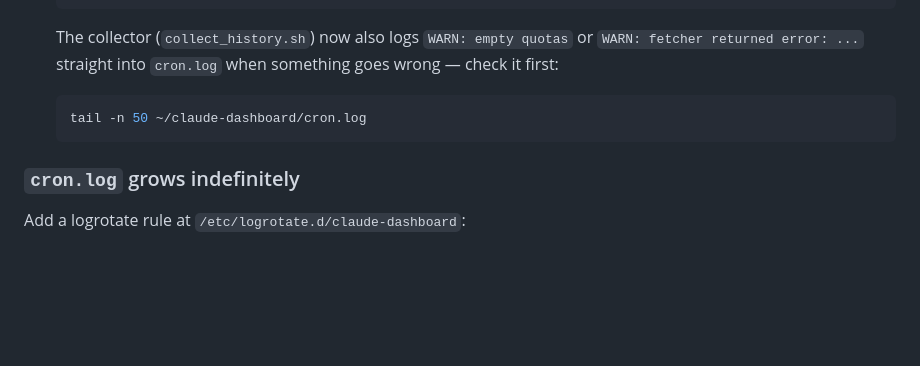
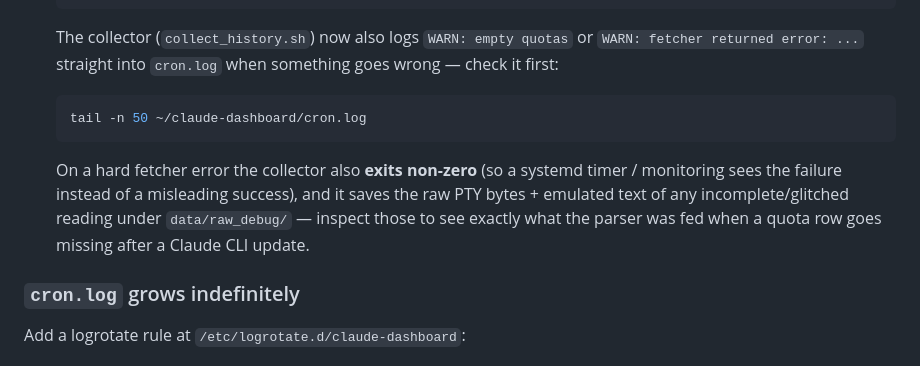
Before and after one commit to robsonek/claude-usage-dashboard, a Markdown page: README.md, the part around one of its changes. Drawn GitHub-style; blank space fills up the shorter version.

````diff
--- a/README.md
+++ b/README.md
@@ -262,6 +286,12 @@ Typical causes and how to diagnose:
    tail -n 50 ~/claude-dashboard/cron.log
    ```
 
+   On a hard fetcher error the collector also **exits non-zero** (so a systemd
+   timer / monitoring sees the failure instead of a misleading success), and it
+   saves the raw PTY bytes + emulated text of any incomplete/glitched reading
+   under `data/raw_debug/` — inspect those to see exactly what the parser was
+   fed when a quota row goes missing after a Claude CLI update.
+
 ### `cron.log` grows indefinitely
 Add a logrotate rule at `/etc/logrotate.d/claude-dashboard`:
 
````
Also changed, not shown: other parts of README.md (+33 -9 lines).
